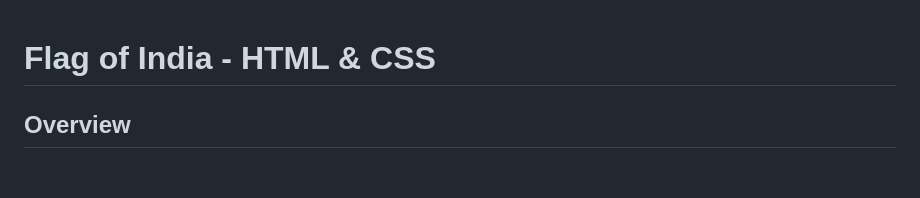
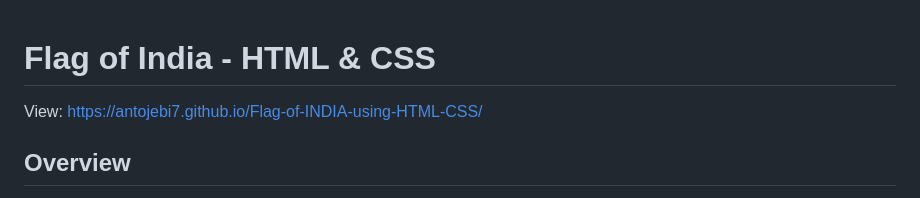
Before and after one commit to AntoJebi7/CSS-Designs-and-Patterns, a Markdown page: README.md, the part around the change. Drawn GitHub-style; blank space fills up the shorter version.

```diff
--- a/README.md
+++ b/README.md
@@ -1,4 +1,7 @@
 # Flag of India - HTML & CSS
+
+View:
+https://antojebi7.github.io/Flag-of-INDIA-using-HTML-CSS/
 
 ## Overview
 
```
